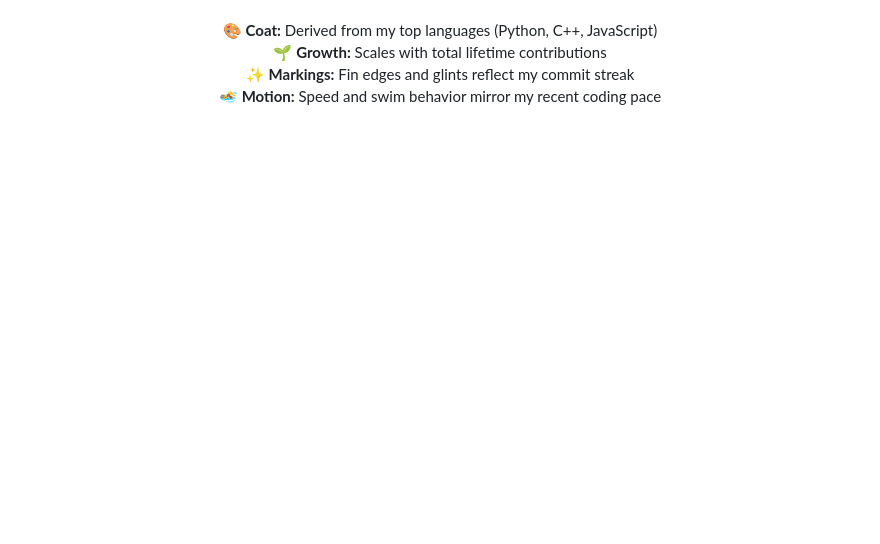
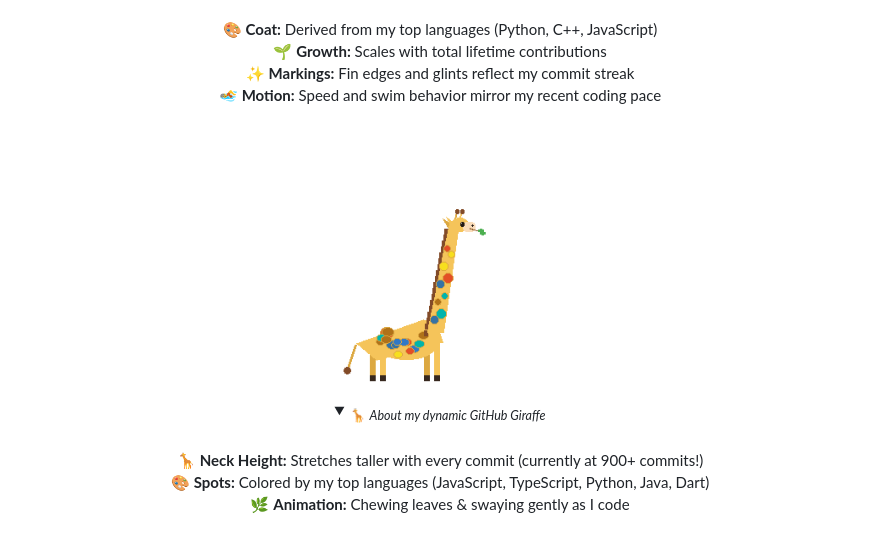
Before and after one commit to Nightkilller/Nightkilller, a Markdown page: README.md, the part around the change. Rendered like a GitHub page; pictures changed too: giraffe/giraffe.gif (added); folded sections open; blank space fills up the shorter version.

Commit message:
feat: add dynamic GitHub Giraffe with growing neck and language spots

```diff
--- a/README.md
+++ b/README.md
@@ -125,3 +125,19 @@
     </p>
   </details>
 </div>
+
+<br/>
+
+<div align="center">
+  <img src="giraffe/giraffe.gif" width="220" alt="Aditya's GitHub Giraffe" />
+  <br/>
+  <details>
+    <summary><sub>🦒 <em>About my dynamic GitHub Giraffe</em></sub></summary>
+    <br/>
+    <p align="center">
+      🦒 <b>Neck Height:</b> Stretches taller with every commit (currently at 900+ commits!)<br/>
+      🎨 <b>Spots:</b> Colored by my top languages (JavaScript, TypeScript, Python, Java, Dart)<br/>
+      🌿 <b>Animation:</b> Chewing leaves & swaying gently as I code
+    </p>
+  </details>
+</div>
```
Also changed, not shown: 2 other files.
